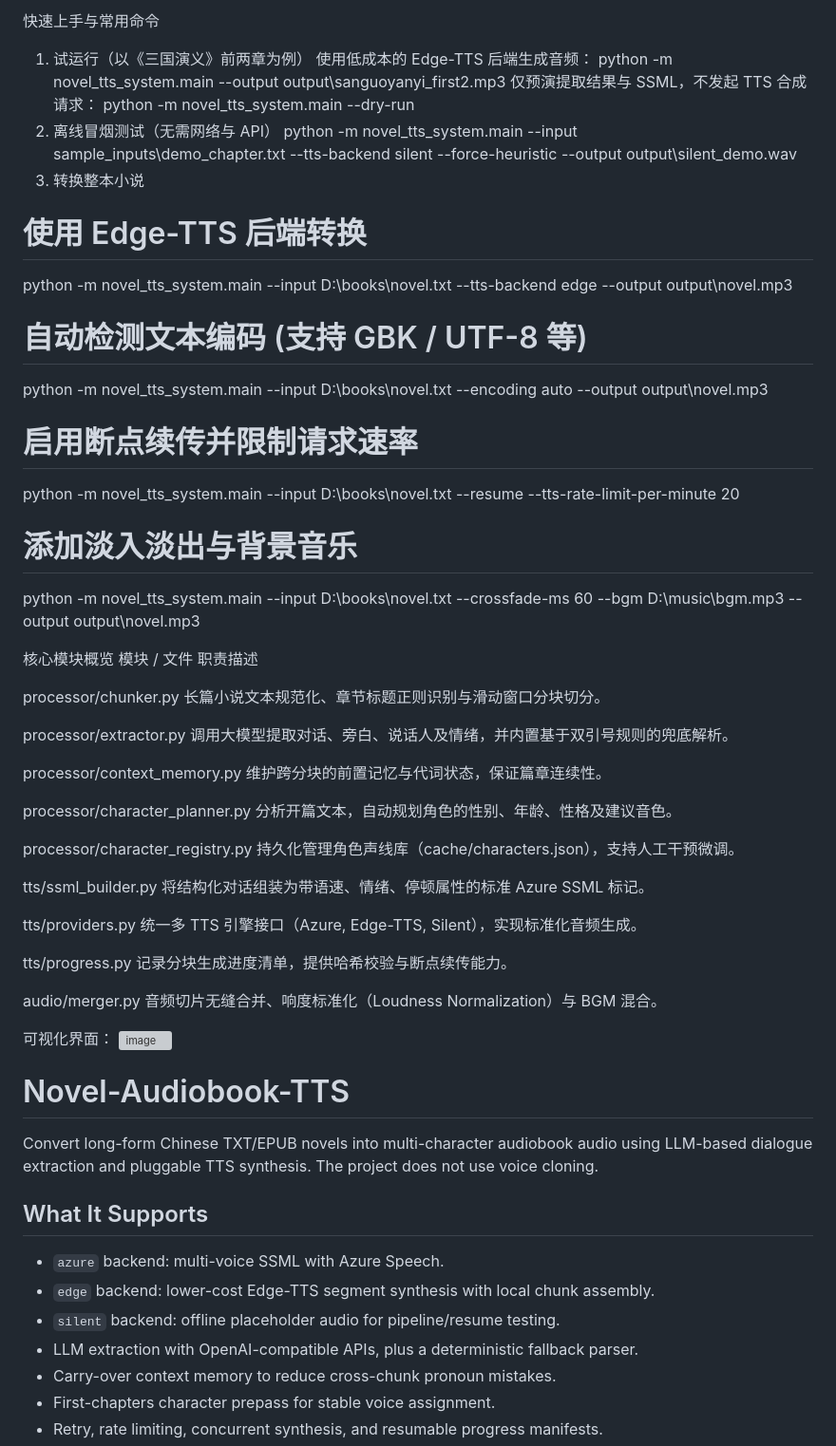
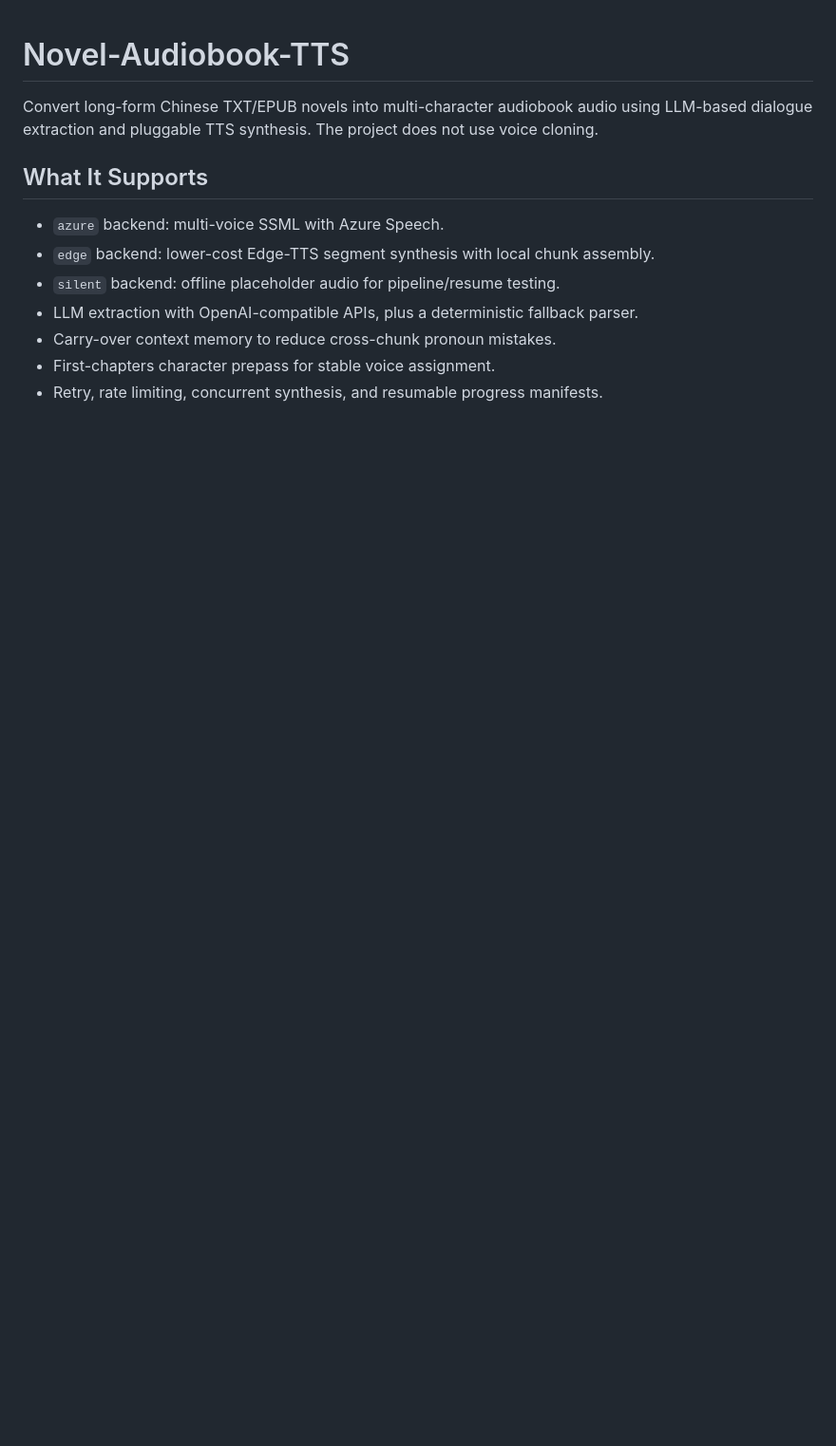
Before and after one commit to xuilen/Multi-speaker-speech-synthesis, a Markdown page: README.md, the part around one of its changes. Shown at 95% size. Rendered like a GitHub page; blank space fills up the shorter version; grey boxes are pictures that could not be loaded.

```diff
--- a/README.md
+++ b/README.md
@@ -58,54 +1,3 @@ NOVEL_TTS_CARRY_CONTEXT_CHARS=300
-快速上手与常用命令
-1. 试运行（以《三国演义》前两章为例）
-使用低成本的 Edge-TTS 后端生成音频：
-python -m novel_tts_system.main --output output\sanguoyanyi_first2.mp3
-仅预演提取结果与 SSML，不发起 TTS 合成请求：
-python -m novel_tts_system.main --dry-run
-2. 离线冒烟测试（无需网络与 API）
-python -m novel_tts_system.main --input sample_inputs\demo_chapter.txt --tts-backend silent --force-heuristic --output output\silent_demo.wav
-3. 转换整本小说
-# 使用 Edge-TTS 后端转换
-python -m novel_tts_system.main --input D:\books\novel.txt --tts-backend edge --output output\novel.mp3
-
-# 自动检测文本编码 (支持 GBK / UTF-8 等)
-python -m novel_tts_system.main --input D:\books\novel.txt --encoding auto --output output\novel.mp3
-
-# 启用断点续传并限制请求速率
-python -m novel_tts_system.main --input D:\books\novel.txt --resume --tts-rate-limit-per-minute 20
-
-# 添加淡入淡出与背景音乐
-python -m novel_tts_system.main --input D:\books\novel.txt --crossfade-ms 60 --bgm D:\music\bgm.mp3 --output output\novel.mp3
-
-
-核心模块概览
-模块 / 文件
-职责描述
-
-processor/chunker.py                 长篇小说文本规范化、章节标题正则识别与滑动窗口分块切分。
-
-processor/extractor.py               调用大模型提取对话、旁白、说话人及情绪，并内置基于双引号规则的兜底解析。
-
-processor/context_memory.py          维护跨分块的前置记忆与代词状态，保证篇章连续性。
-
-processor/character_planner.py       分析开篇文本，自动规划角色的性别、年龄、性格及建议音色。
-
-processor/character_registry.py       持久化管理角色声线库（cache/characters.json），支持人工干预微调。
-
-tts/ssml_builder.py                   将结构化对话组装为带语速、情绪、停顿属性的标准 Azure SSML 标记。
-
-tts/providers.py                       统一多 TTS 引擎接口（Azure, Edge-TTS, Silent），实现标准化音频生成。
-
-tts/progress.py                        记录分块生成进度清单，提供哈希校验与断点续传能力。
-
-audio/merger.py                        音频切片无缝合并、响度标准化（Loudness Normalization）与 BGM 混合。
-
-可视化界面：
-<img width="1280" height="594" alt="image" src="https://github.com/user-attachments/assets/1a6ea666-b88c-48f4-81cb-03a242b9b818" />
-
-
-
-
-
 
 
 # Novel-Audiobook-TTS
```
Also changed, not shown: other parts of README.md (+0 -57 lines).
